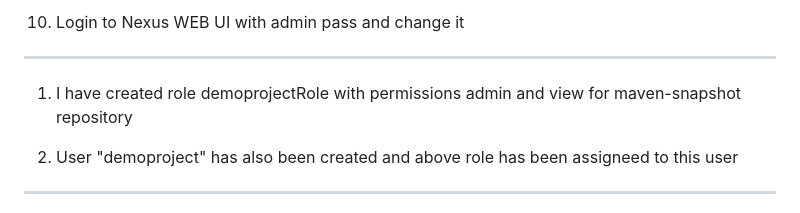
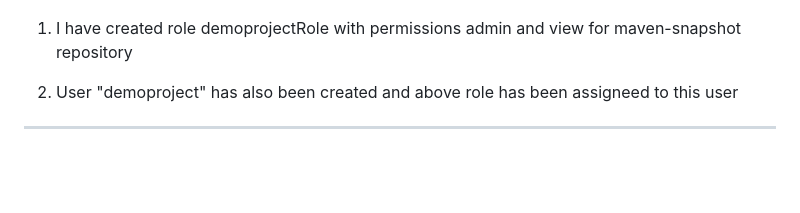
Before and after one commit to armalkoc/twn-demo-projects, a Markdown page: Module_6/project_solution.md, the part around the change printed below. GitHub-like rendering; blank space fills up the shorter version.

```diff
--- a/Module_6/project_solution.md
+++ b/Module_6/project_solution.md
@@ -151,9 +158,6 @@ nexus       2372       1 59 08:31 pts/0    00:01:44 /opt/nexus-3.85.0-03/jdk/tem
 
 </details>
 
-10. Login to Nexus WEB UI with admin pass and change it
-
----------------------------------------------------------
 
 1. I have created role demoprojectRole with permissions admin and view for maven-snapshot repository
 
```
Also changed, not shown: other parts of Module_6/project_solution.md (+7 -0 lines), Module_6/demoprojectrole.png (added), Module_6/demoprojectuser.png (added).
